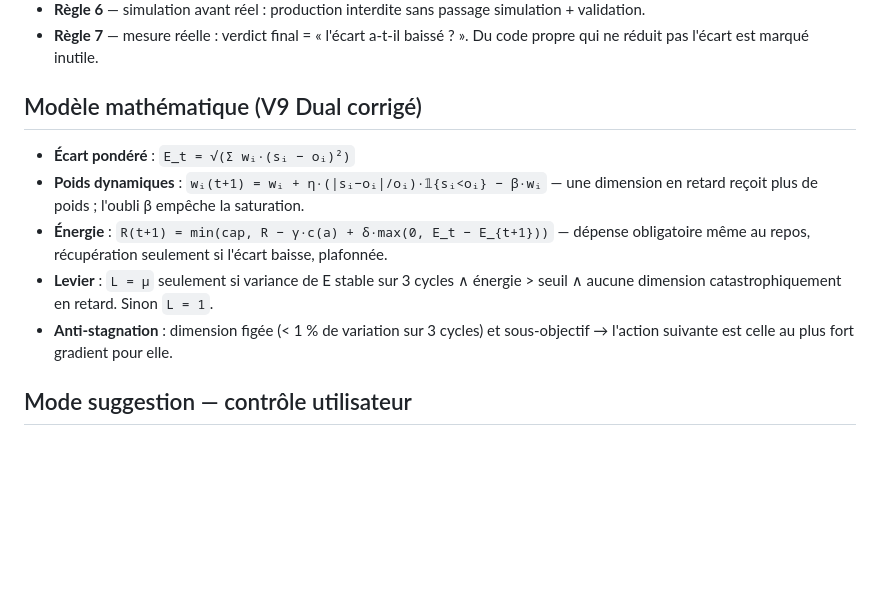
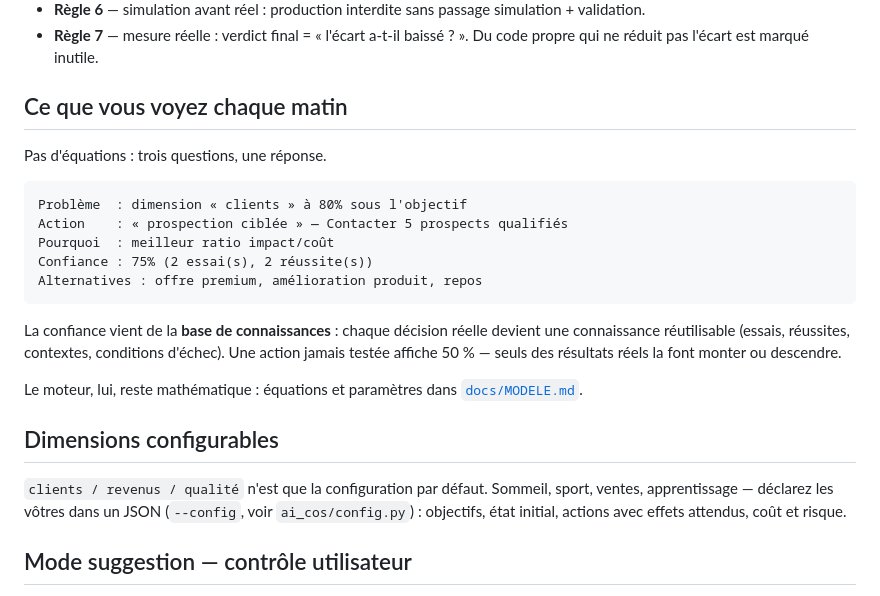
Before and after one commit to haynbroit-alt/AI-COS, a Markdown page: README.md, the part around the change. GitHub-like rendering; blank space fills up the shorter version.

````diff
--- a/README.md
+++ b/README.md
@@ -48,17 +48,32 @@ Mission claire → Plan → Construction → Tests → Revue humaine
 - **Règle 6** — simulation avant réel : production interdite sans passage simulation + validation.
 - **Règle 7** — mesure réelle : verdict final = « l'écart a-t-il baissé ? ». Du code propre qui ne réduit pas l'écart est marqué inutile.
 
-## Modèle mathématique (V9 Dual corrigé)
+## Ce que vous voyez chaque matin
 
-- **Écart pondéré** : `E_t = √(Σ wᵢ·(sᵢ − oᵢ)²)`
-- **Poids dynamiques** : `wᵢ(t+1) = wᵢ + η·(|sᵢ−oᵢ|/oᵢ)·𝟙{sᵢ<oᵢ} − β·wᵢ`
-  — une dimension en retard reçoit plus de poids ; l'oubli β empêche la saturation.
-- **Énergie** : `R(t+1) = min(cap, R − γ·c(a) + δ·max(0, E_t − E_{t+1}))`
-  — dépense obligatoire même au repos, récupération seulement si l'écart baisse, plafonnée.
-- **Levier** : `L = μ` seulement si variance de E stable sur 3 cycles ∧ énergie > seuil
-  ∧ aucune dimension catastrophiquement en retard. Sinon `L = 1`.
-- **Anti-stagnation** : dimension figée (< 1 % de variation sur 3 cycles) et
-  sous-objectif → l'action suivante est celle au plus fort gradient pour elle.
+Pas d'équations : trois questions, une réponse.
+
+```
+Problème  : dimension « clients » à 80% sous l'objectif
+Action    : « prospection ciblée » — Contacter 5 prospects qualifiés
+Pourquoi  : meilleur ratio impact/coût
+Confiance : 75% (2 essai(s), 2 réussite(s))
+Alternatives : offre premium, amélioration produit, repos
+```
+
+La confiance vient de la **base de connaissances** : chaque décision réelle
+devient une connaissance réutilisable (essais, réussites, contextes,
+conditions d'échec). Une action jamais testée affiche 50 % — seuls des
+résultats réels la font monter ou descendre.
+
+Le moteur, lui, reste mathématique : équations et paramètres dans
+[`docs/MODELE.md`](docs/MODELE.md).
+
+## Dimensions configurables
+
+`clients / revenus / qualité` n'est que la configuration par défaut.
+Sommeil, sport, ventes, apprentissage — déclarez les vôtres dans un JSON
+(`--config`, voir `ai_cos/config.py`) : objectifs, état initial, actions
+avec effets attendus, coût et risque.
 
 ## Mode suggestion — contrôle utilisateur
 
````
Also changed, not shown: docs/MODELE.md (added, +54 -0 lines).
